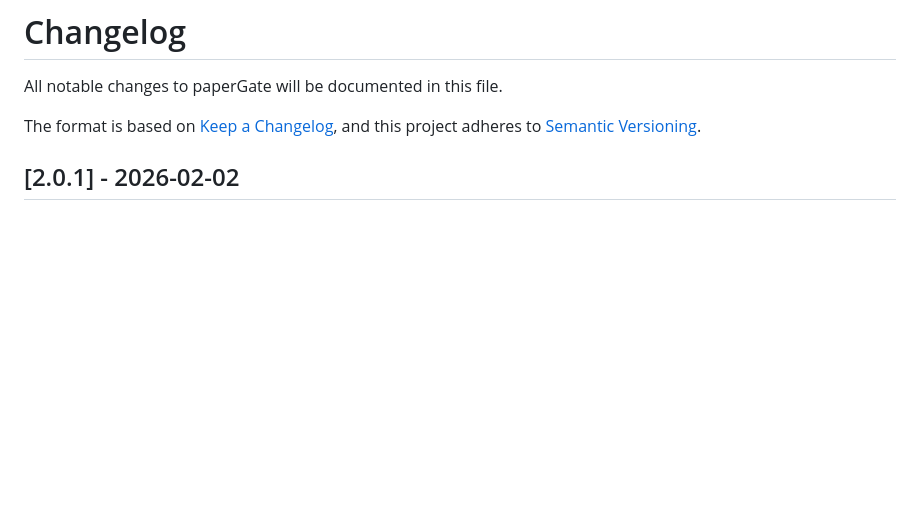
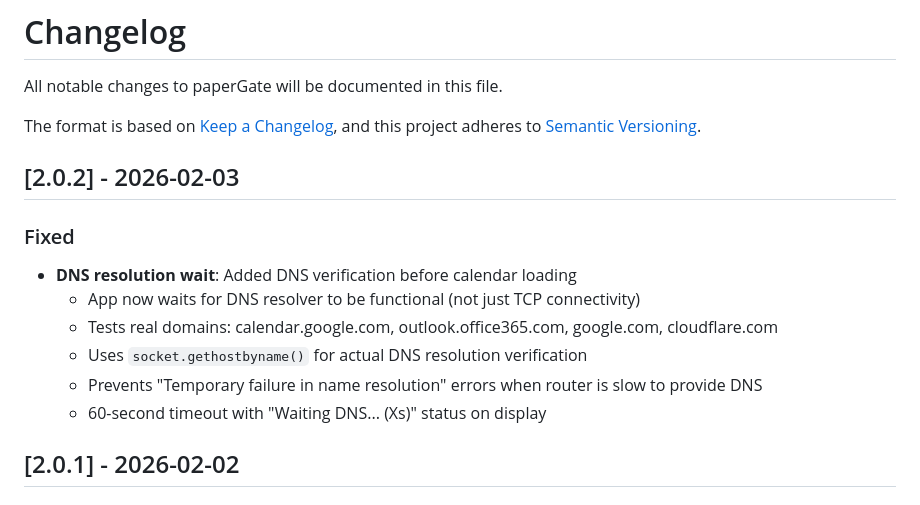
Before and after one commit to rizal72/paperGate, a Markdown page: CHANGELOG.md, the part around the change. Rendered like a GitHub page; blank space fills up the shorter version.

Commit message:
docs: Add v2.0.2 changelog entry for DNS resolution fix
Added DNS verification wait before calendar loading to prevent
name resolution failures during power recovery.

Co-Authored-By: Claude Opus 4.5 <noreply@anthropic.com>

```diff
--- a/CHANGELOG.md
+++ b/CHANGELOG.md
@@ -4,6 +4,17 @@ All notable changes to paperGate will be documented in this file.
 
 The format is based on [Keep a Changelog](https://keepachangelog.com/en/1.0.0/),
 and this project adheres to [Semantic Versioning](https://semver.org/spec/v2.0.0.html).
+
+## [2.0.2] - 2026-02-03
+
+### Fixed
+
+- **DNS resolution wait**: Added DNS verification before calendar loading
+  - App now waits for DNS resolver to be functional (not just TCP connectivity)
+  - Tests real domains: calendar.google.com, outlook.office365.com, google.com, cloudflare.com
+  - Uses `socket.gethostbyname()` for actual DNS resolution verification
+  - Prevents "Temporary failure in name resolution" errors when router is slow to provide DNS
+  - 60-second timeout with "Waiting DNS... (Xs)" status on display
 
 ## [2.0.1] - 2026-02-02
 
```
